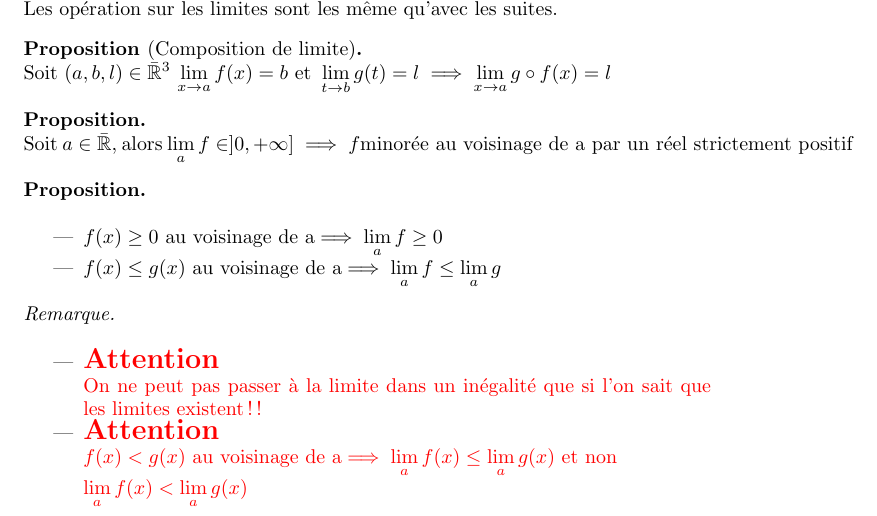
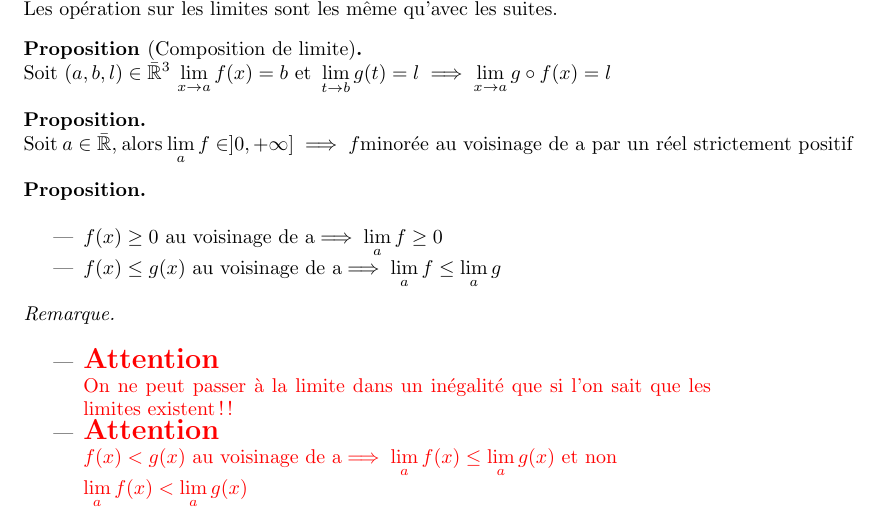
Before and after one commit to Poroing/Fiches, a LaTeX document (fonctionDUneVariableRelle.tex): part of page 3 of 3, cut so that both start at the same text. Compiled offline with pdfLaTeX.

Commit message:
Fixed some typo

```diff
--- a/fonctionDUneVariableRelle.tex
+++ b/fonctionDUneVariableRelle.tex
@@ -155,7 +155,7 @@ $\lm_{a} f \in ]0, +\infty] \implies f \text{minorée} \voi{a}
 \begin{itemize}
     \item
     \begin{att}
-    On ne peut pas passer à la limite dans un inégalité que si l'on
+    On ne peut passer à la limite dans un inégalité que si l'on
     sait que les limites existent!!
     \end{att}
     \item
```
